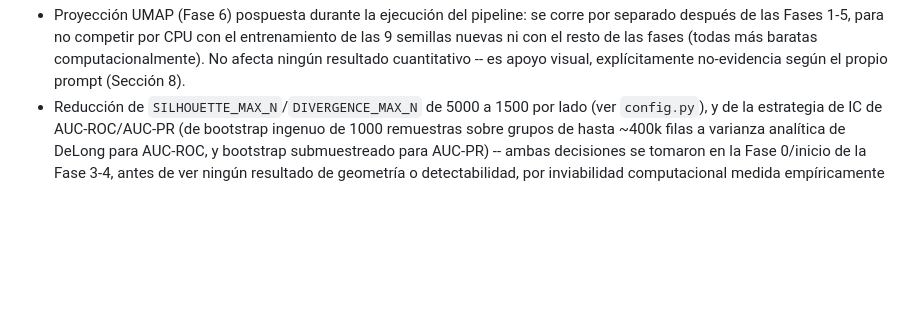
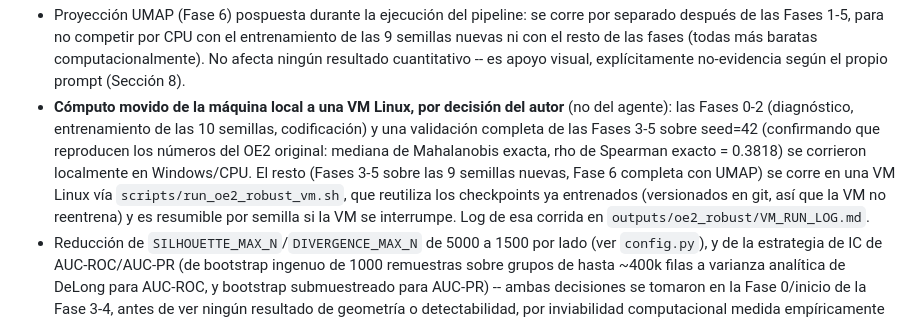
Before and after one commit to JCaceres-R/vae-latent-geometry-nids, a Markdown page: outputs/oe2_robust/INFORME_OE2_ROBUSTO.md, the part around the change. GitHub-like rendering; blank space fills up the shorter version.

Commit message:
oe2-robust: documentar pivote a ejecución en VM Linux en el informe
Co-Authored-By: Claude Sonnet 5 <noreply@anthropic.com>

```diff
--- a/outputs/oe2_robust/INFORME_OE2_ROBUSTO.md
+++ b/outputs/oe2_robust/INFORME_OE2_ROBUSTO.md
@@ -166,6 +166,17 @@ también aquí, igual que en la monografía v9).]
   fases (todas más baratas computacionalmente). No afecta ningún resultado
   cuantitativo -- es apoyo visual, explícitamente no-evidencia según el
   propio prompt (Sección 8).
+- **Cómputo movido de la máquina local a una VM Linux, por decisión del
+  autor** (no del agente): las Fases 0-2 (diagnóstico, entrenamiento de las
+  10 semillas, codificación) y una validación completa de las Fases 3-5
+  sobre seed=42 (confirmando que reproducen los números del OE2 original:
+  mediana de Mahalanobis exacta, rho de Spearman exacto = 0.3818) se
+  corrieron localmente en Windows/CPU. El resto (Fases 3-5 sobre las 9
+  semillas nuevas, Fase 6 completa con UMAP) se corre en una VM Linux vía
+  `scripts/run_oe2_robust_vm.sh`, que reutiliza los checkpoints ya
+  entrenados (versionados en git, así que la VM no reentrena) y es
+  resumible por semilla si la VM se interrumpe. Log de esa corrida en
+  `outputs/oe2_robust/VM_RUN_LOG.md`.
 - Reducción de `SILHOUETTE_MAX_N`/`DIVERGENCE_MAX_N` de 5000 a 1500 por
   lado (ver `config.py`), y de la estrategia de IC de AUC-ROC/AUC-PR (de
   bootstrap ingenuo de 1000 remuestras sobre grupos de hasta ~400k filas a
```
